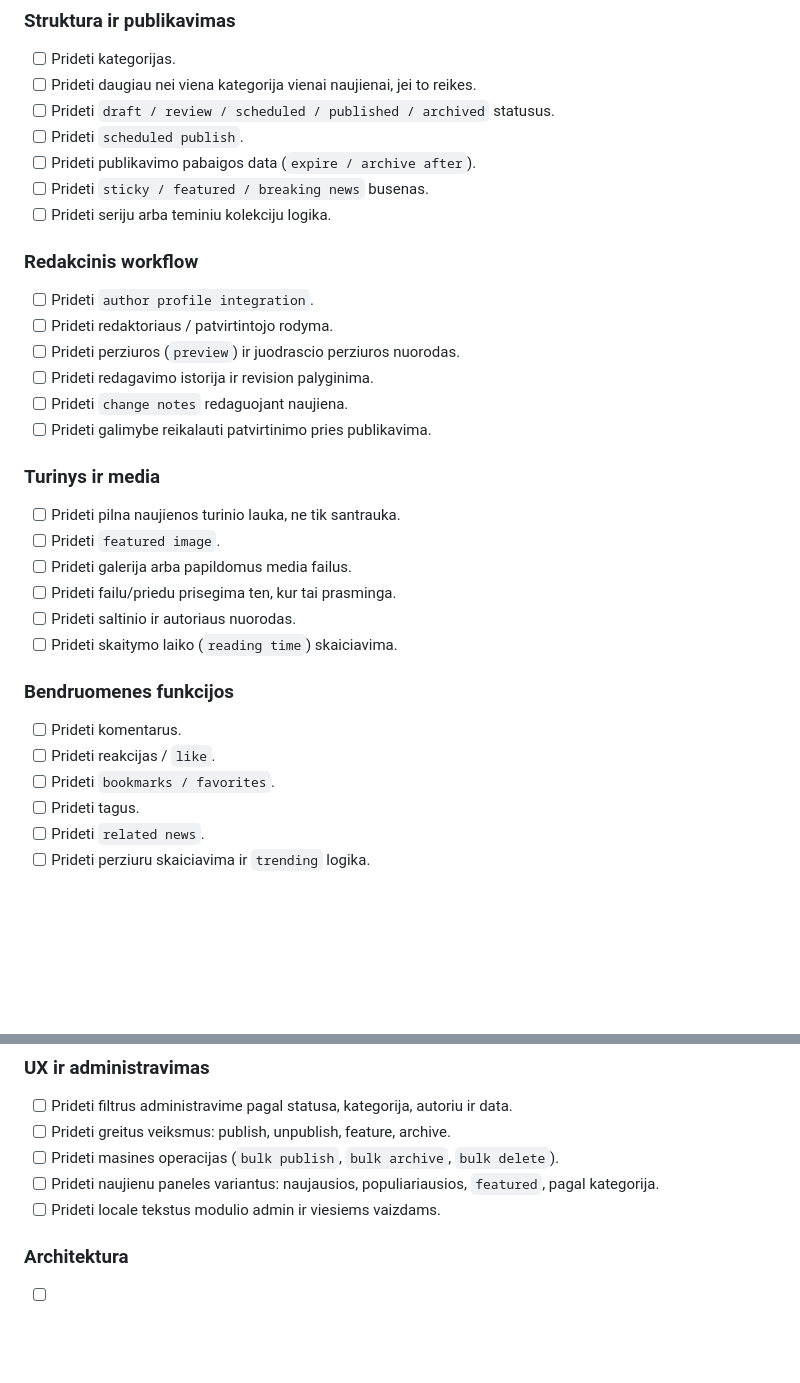
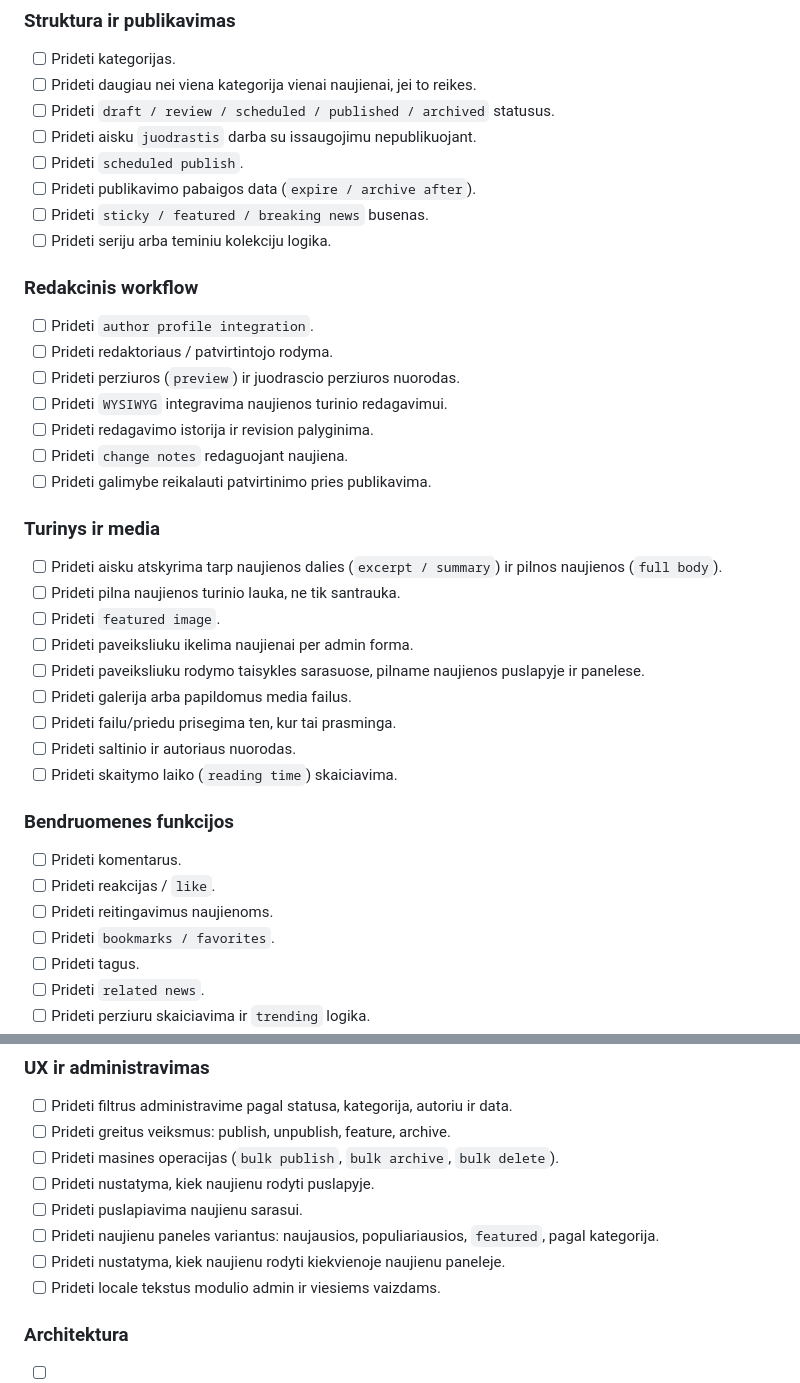
Before and after one commit to ewl1/test, a Markdown page: infusions/news/TODO.md, 2 parts joined by grey strips. GitHub-like rendering; blank space fills up the shorter version.

```diff
--- a/infusions/news/TODO.md
+++ b/infusions/news/TODO.md
@@ -26,6 +26,7 @@
 - [ ] Prideti kategorijas.
 - [ ] Prideti daugiau nei viena kategorija vienai naujienai, jei to reikes.
 - [ ] Prideti `draft / review / scheduled / published / archived` statusus.
+- [ ] Prideti aisku `juodrastis` darba su issaugojimu nepublikuojant.
 - [ ] Prideti `scheduled publish`.
 - [ ] Prideti publikavimo pabaigos data (`expire / archive after`).
 - [ ] Prideti `sticky / featured / breaking news` busenas.
@@ -35,13 +36,17 @@
 - [ ] Prideti `author profile integration`.
 - [ ] Prideti redaktoriaus / patvirtintojo rodyma.
 - [ ] Prideti perziuros (`preview`) ir juodrascio perziuros nuorodas.
+- [ ] Prideti `WYSIWYG` integravima naujienos turinio redagavimui.
 - [ ] Prideti redagavimo istorija ir revision palyginima.
 - [ ] Prideti `change notes` redaguojant naujiena.
 - [ ] Prideti galimybe reikalauti patvirtinimo pries publikavima.
 
 ### Turinys ir media
+- [ ] Prideti aisku atskyrima tarp naujienos dalies (`excerpt / summary`) ir pilnos naujienos (`full body`).
 - [ ] Prideti pilna naujienos turinio lauka, ne tik santrauka.
 - [ ] Prideti `featured image`.
+- [ ] Prideti paveiksliuku ikelima naujienai per admin forma.
+- [ ] Prideti paveiksliuku rodymo taisykles sarasuose, pilname naujienos puslapyje ir panelese.
 - [ ] Prideti galerija arba papildomus media failus.
 - [ ] Prideti failu/priedu prisegima ten, kur tai prasminga.
 - [ ] Prideti saltinio ir autoriaus nuorodas.
@@ -50,6 +55,7 @@
 ### Bendruomenes funkcijos
 - [ ] Prideti komentarus.
 - [ ] Prideti reakcijas / `like`.
+- [ ] Prideti reitingavimus naujienoms.
 - [ ] Prideti `bookmarks / favorites`.
 - [ ] Prideti tagus.
 - [ ] Prideti `related news`.
@@ -70,7 +76,10 @@
 - [ ] Prideti filtrus administravime pagal statusa, kategorija, autoriu ir data.
 - [ ] Prideti greitus veiksmus: publish, unpublish, feature, archive.
 - [ ] Prideti masines operacijas (`bulk publish`, `bulk archive`, `bulk delete`).
+- [ ] Prideti nustatyma, kiek naujienu rodyti puslapyje.
+- [ ] Prideti puslapiavima naujienu sarasui.
 - [ ] Prideti naujienu paneles variantus: naujausios, populiariausios, `featured`, pagal kategorija.
+- [ ] Prideti nustatyma, kiek naujienu rodyti kiekvienoje naujienu paneleje.
 - [ ] Prideti locale tekstus modulio admin ir viesiems vaizdams.
 
 ### Architektura
```
Also changed, not shown: docs/ROADMAP.md (+6 -1 lines).
